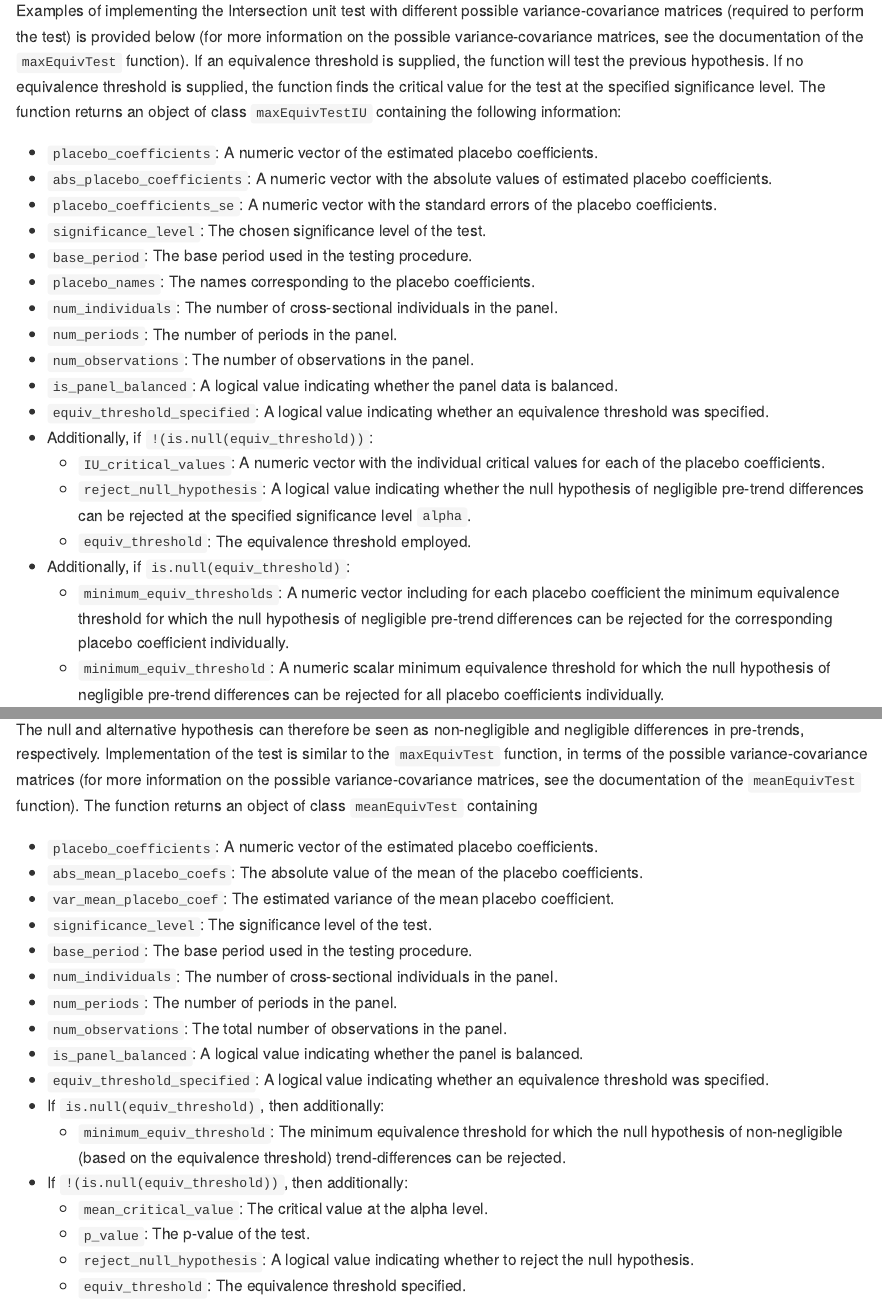
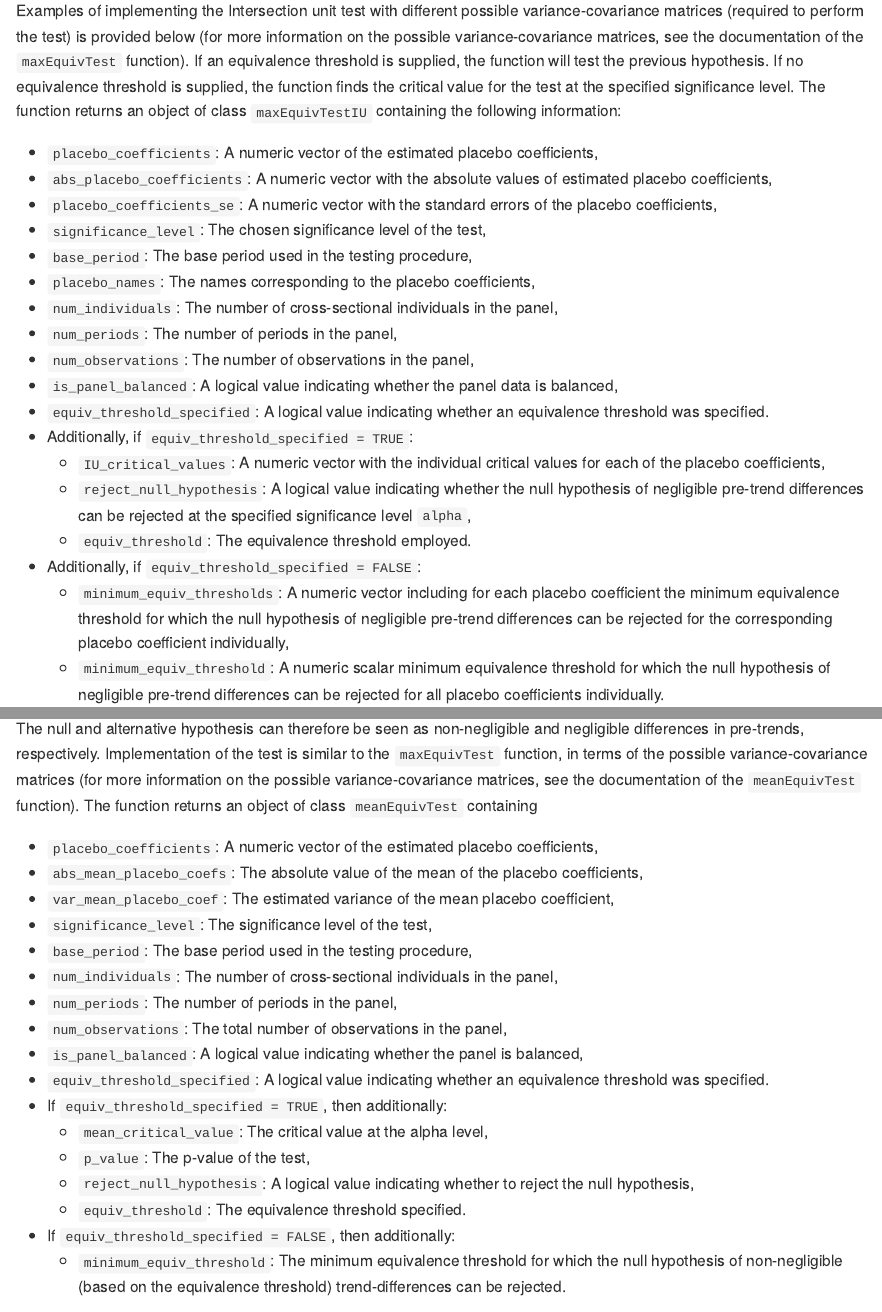
Before and after one commit to TiesBos/EquiTrends, an R Markdown document (README.Rmd): the page in a window 1100 px wide, from 2320 px down, and a second part further down, joined at a grey line. The pictures show the output file README.md that the author committed with the source, drawn offline in the style of GitHub; badge pictures from the web are left out.

Commit message:
Documentation updated

````diff
--- a/README.Rmd
+++ b/README.Rmd
@@ -69,23 +69,23 @@ The function `maxEquivTest` contains three testing procedures for this test, as
 #### Implemention of the `maxEquivTest` function with `type = "IU"`
 Examples of implementing the Intersection unit test with different possible variance-covariance matrices (required to perform the test) is provided below (for more information on the possible variance-covariance matrices, see the documentation of the `maxEquivTest` function). If an equivalence threshold is supplied, the function will test the previous hypothesis. If no equivalence threshold is supplied, the function finds the critical value for the test at the specified significance level. The function returns an object of class `maxEquivTestIU` containing the following information:
 
-  - `placebo_coefficients`: A numeric vector of the estimated placebo coefficients.
-  - `abs_placebo_coefficients`: A numeric vector with the absolute values of estimated placebo coefficients.
-  - `placebo_coefficients_se`: A numeric vector with the standard errors of the placebo coefficients.
-  - `significance_level`: The chosen significance level of the test.
-  - `base_period`: The base period used in the testing procedure.
-  - `placebo_names`: The names corresponding to the placebo coefficients.
-  - `num_individuals`: The number of cross-sectional individuals in the panel.
-  - `num_periods`: The number of periods in the panel.
-  - `num_observations`: The number of observations in the panel.
-  - `is_panel_balanced`: A logical value indicating whether the panel data is balanced.
+  - `placebo_coefficients`: A numeric vector of the estimated placebo coefficients,
+  - `abs_placebo_coefficients`: A numeric vector with the absolute values of estimated placebo coefficients,
+  - `placebo_coefficients_se`: A numeric vector with the standard errors of the placebo coefficients,
+  - `significance_level`: The chosen significance level of the test,
+  - `base_period`: The base period used in the testing procedure,
+  - `placebo_names`: The names corresponding to the placebo coefficients,
+  - `num_individuals`: The number of cross-sectional individuals in the panel,
+  - `num_periods`: The number of periods in the panel,
+  - `num_observations`: The number of observations in the panel,
+  - `is_panel_balanced`: A logical value indicating whether the panel data is balanced,
   - `equiv_threshold_specified`: A logical value indicating whether an equivalence threshold was specified.
-  - Additionally, if `!(is.null(equiv_threshold))`:
-    - `IU_critical_values`: A numeric vector with the individual critical values for each of the placebo coefficients.
-    - `reject_null_hypothesis`: A logical value indicating whether the null hypothesis of negligible pre-trend differences can be rejected at the specified significance level `alpha`.
+  - Additionally, if `equiv_threshold_specified = TRUE`:
+    - `IU_critical_values`: A numeric vector with the individual critical values for each of the placebo coefficients,
+    - `reject_null_hypothesis`: A logical value indicating whether the null hypothesis of negligible pre-trend differences can be rejected at the specified significance level `alpha`,
     - `equiv_threshold`: The equivalence threshold employed.
-  - Additionally, if `is.null(equiv_threshold)`:
-    - `minimum_equiv_thresholds`: A numeric vector including for each placebo coefficient the minimum equivalence threshold for which the null hypothesis of negligible pre-trend differences can be rejected for the corresponding placebo coefficient individually.
+  - Additionally, if `equiv_threshold_specified = FALSE`:
+    - `minimum_equiv_thresholds`: A numeric vector including for each placebo coefficient the minimum equivalence threshold for which the null hypothesis of negligible pre-trend differences can be rejected for the corresponding placebo coefficient individually,
     - `minimum_equiv_threshold`: A numeric scalar minimum equivalence threshold for which the null hypothesis of negligible pre-trend differences can be rejected for all placebo coefficients individually.
 
 ```{r}
@@ -200,23 +200,23 @@ $$H_0: |\bar{\beta}| \geq \delta \quad \text{vs.} \quad H_1: |\bar{\beta}| < \de
 The null and alternative hypothesis can therefore be seen as non-negligible and negligible differences in pre-trends, respectively. Implementation of the test is similar to the `maxEquivTest` function, in terms of the possible variance-covariance matrices (for more information on the possible variance-covariance matrices, see the documentation of the `meanEquivTest` function). The function returns an object of class `meanEquivTest` containing
 
 
-- `placebo_coefficients`: A numeric vector of the estimated placebo coefficients.
-- `abs_mean_placebo_coefs`: The absolute value of the mean of the placebo coefficients.
-- `var_mean_placebo_coef`: The estimated variance of the mean placebo coefficient.
-- `significance_level`: The significance level of the test.
-- `base_period`: The base period used in the testing procedure.
-- `num_individuals`: The number of cross-sectional individuals in the panel.
-- `num_periods`: The number of periods in the panel.
-- `num_observations`: The total number of observations in the panel.
-- `is_panel_balanced`: A logical value indicating whether the panel is balanced.
+- `placebo_coefficients`: A numeric vector of the estimated placebo coefficients,
+- `abs_mean_placebo_coefs`: The absolute value of the mean of the placebo coefficients,
+- `var_mean_placebo_coef`: The estimated variance of the mean placebo coefficient,
+- `significance_level`: The significance level of the test,
+- `base_period`: The base period used in the testing procedure,
+- `num_individuals`: The number of cross-sectional individuals in the panel,
+- `num_periods`: The number of periods in the panel,
+- `num_observations`: The total number of observations in the panel,
+- `is_panel_balanced`: A logical value indicating whether the panel is balanced,
 - `equiv_threshold_specified`: A logical value indicating whether an equivalence threshold was specified.
-- If `is.null(equiv_threshold)`, then additionally:
+- If `equiv_threshold_specified = TRUE`, then additionally:
+  - `mean_critical_value`: The critical value at the alpha level,
+  - `p_value`: The p-value of the test,
+  - `reject_null_hypothesis`: A logical value indicating whether to reject the null hypothesis,
+  - `equiv_threshold`: The equivalence threshold specified.
+- If `equiv_threshold_specified = FALSE`, then additionally:
   - `minimum_equiv_threshold`: The minimum equivalence threshold for which the null hypothesis of non-negligible (based on the equivalence threshold) trend-differences can be rejected.
-- If `!(is.null(equiv_threshold))`, then additionally:
-  - `mean_critical_value`: The critical value at the alpha level.
-  - `p_value`: The p-value of the test.
-  - `reject_null_hypothesis`: A logical value indicating whether to reject the null hypothesis.
-  - `equiv_threshold`: The equivalence threshold specified.
 
 ```{r}
 # Perform the test with equivalent threshold specified as 1 based on
````
Also changed, not shown: R/EquiTrends_Main_Functions.R (+6 -6 lines), README.md, README.Rmd (36 more changed lines), 3 other files.
